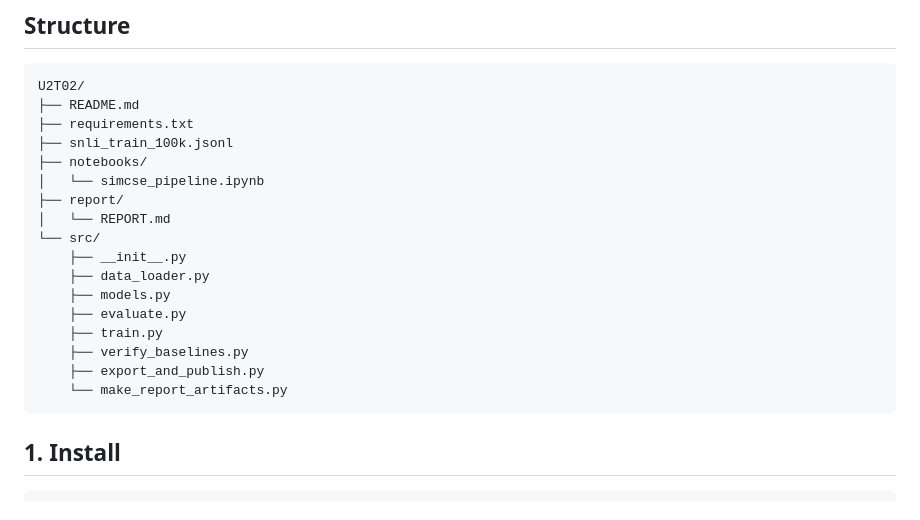
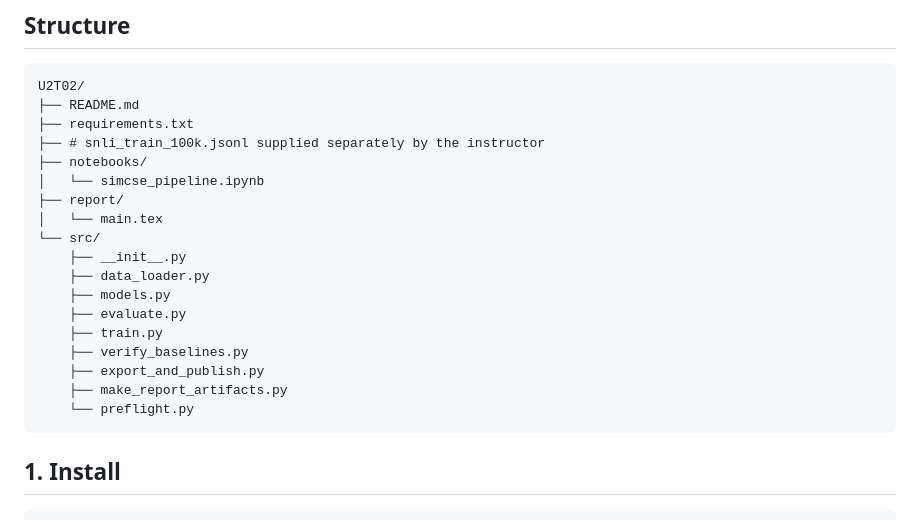
Before and after one commit to Josch108/U2T02, a Markdown page: README.md, the part around the change. Drawn GitHub-style.

Commit message:
clean README structure after repository finalization

````diff
--- a/README.md
+++ b/README.md
@@ -66,11 +66,11 @@ The dropout ablation produced a much larger degradation than the expected ±1–
 U2T02/
 ├── README.md
 ├── requirements.txt
-├── snli_train_100k.jsonl
+├── # snli_train_100k.jsonl supplied separately by the instructor
 ├── notebooks/
 │   └── simcse_pipeline.ipynb
 ├── report/
-│   └── REPORT.md
+│   └── main.tex
 └── src/
     ├── __init__.py
     ├── data_loader.py
@@ -79,7 +79,8 @@ U2T02/
     ├── train.py
     ├── verify_baselines.py
     ├── export_and_publish.py
-    └── make_report_artifacts.py
+    ├── make_report_artifacts.py
+    └── preflight.py
 ```
 
 ## 1. Install
````
